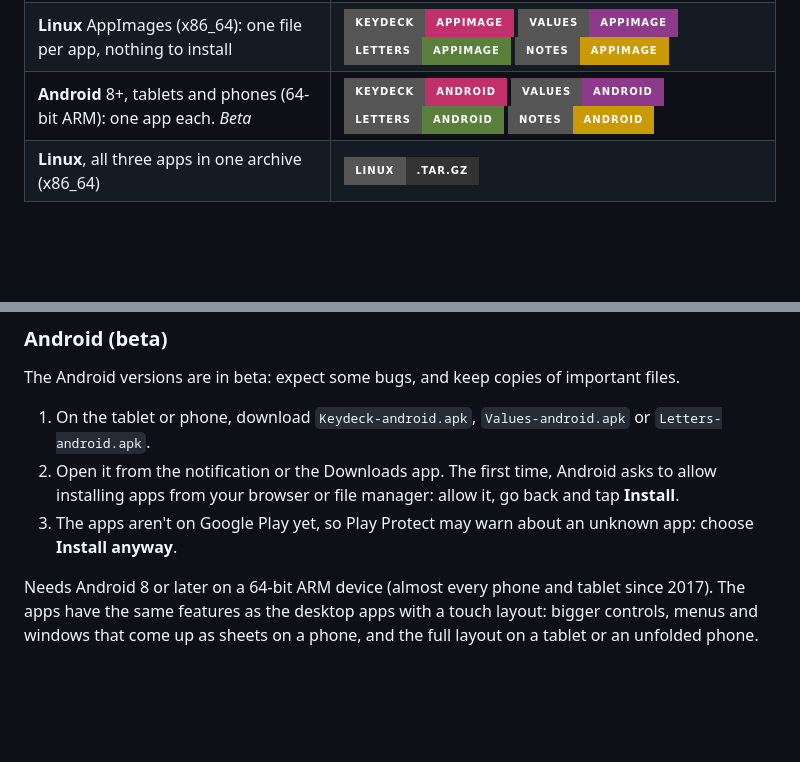
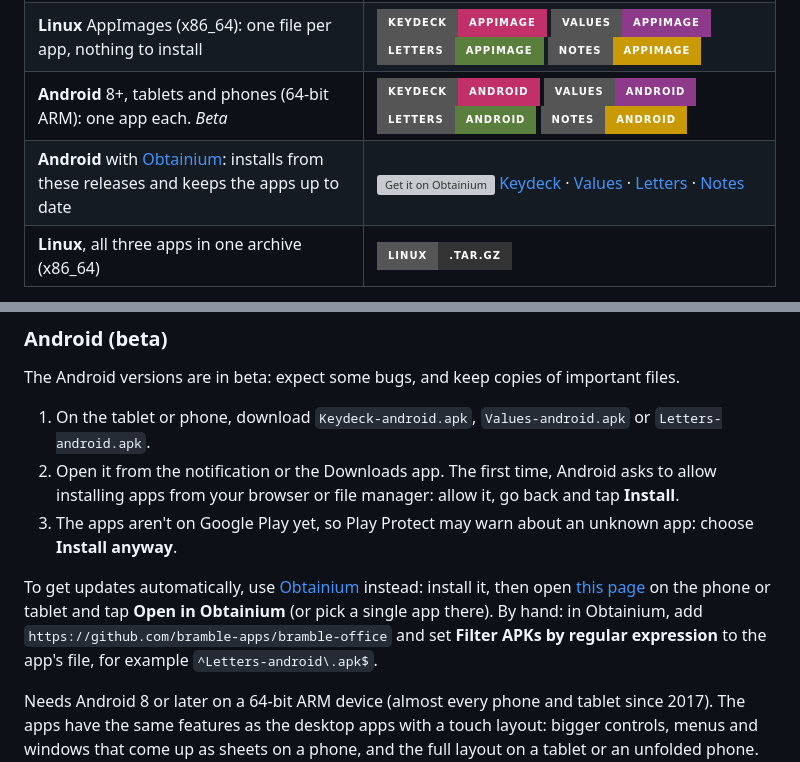
Before and after one commit to bramble-apps/bramble-office, a Markdown page: README.md, 2 parts joined by grey strips. Rendered like a GitHub page; badges without logos; blank space fills up the shorter version; grey boxes are pictures that could not be loaded.

Commit message:
README: Get it on Obtainium for the Android apps (links to bramble-apps.github.io/obtainium.html), plus the manual APK filter
Co-Authored-By: Claude Opus 5.5 <noreply@anthropic.com>

```diff
--- a/README.md
+++ b/README.md
@@ -51,6 +51,7 @@ To remove them, run `curl -fsSL https://raw.githubusercontent.com/bramble-apps/b
 | **macOS**, Intel Macs, macOS 10.15+ | [![Download for Intel Macs](https://img.shields.io/badge/macOS-Intel-555555?style=for-the-badge&logo=apple&logoColor=white)](https://github.com/bramble-apps/bramble-office/releases/latest/download/Bramble-Office-macos-intel.zip) |
 | **Linux** AppImages (x86_64): one file per app, nothing to install | [![Keydeck AppImage](https://img.shields.io/badge/Keydeck-AppImage-c2306a?style=for-the-badge&logo=linux&logoColor=white)](https://github.com/bramble-apps/bramble-office/releases/latest/download/Keydeck-x86_64.AppImage) [![Values AppImage](https://img.shields.io/badge/Values-AppImage-8e3a8a?style=for-the-badge&logo=linux&logoColor=white)](https://github.com/bramble-apps/bramble-office/releases/latest/download/Values-x86_64.AppImage) [![Letters AppImage](https://img.shields.io/badge/Letters-AppImage-5a7f3c?style=for-the-badge&logo=linux&logoColor=white)](https://github.com/bramble-apps/bramble-office/releases/latest/download/Letters-x86_64.AppImage) [![Bramble Notes AppImage](https://img.shields.io/badge/Notes-AppImage-c99a06?style=for-the-badge&logo=linux&logoColor=white)](https://github.com/bramble-apps/bramble-office/releases/latest/download/Bramble-Notes-x86_64.AppImage) |
 | **Android** 8+, tablets and phones (64-bit ARM): one app each. *Beta* | [![Keydeck for Android](https://img.shields.io/badge/Keydeck-Android-c2306a?style=for-the-badge&logo=android&logoColor=white)](https://github.com/bramble-apps/bramble-office/releases/latest/download/Keydeck-android.apk) [![Values for Android](https://img.shields.io/badge/Values-Android-8e3a8a?style=for-the-badge&logo=android&logoColor=white)](https://github.com/bramble-apps/bramble-office/releases/latest/download/Values-android.apk) [![Letters for Android](https://img.shields.io/badge/Letters-Android-5a7f3c?style=for-the-badge&logo=android&logoColor=white)](https://github.com/bramble-apps/bramble-office/releases/latest/download/Letters-android.apk) [![Bramble Notes for Android](https://img.shields.io/badge/Notes-Android-c99a06?style=for-the-badge&logo=android&logoColor=white)](https://github.com/bramble-apps/bramble-office/releases/latest/download/Bramble-Notes-android.apk) |
+| **Android** with [Obtainium](https://github.com/ImranR98/Obtainium): installs from these releases and keeps the apps up to date | [<img src="https://bramble-apps.github.io/img/badge-obtainium.png" alt="Get it on Obtainium" height="40">](https://bramble-apps.github.io/obtainium.html?app=all) [Keydeck](https://bramble-apps.github.io/obtainium.html?app=keydeck) · [Values](https://bramble-apps.github.io/obtainium.html?app=values) · [Letters](https://bramble-apps.github.io/obtainium.html?app=letters) · [Notes](https://bramble-apps.github.io/obtainium.html?app=notes) |
 | **Linux**, all three apps in one archive (x86_64) | [![Download for Linux](https://img.shields.io/badge/Linux-.tar.gz-333333?style=for-the-badge&logo=linux&logoColor=white)](https://github.com/bramble-apps/bramble-office/releases/latest/download/Bramble-Office-linux-x86_64.tar.gz) |
 
 Free and open source (GPL-3.0). No account, no subscription, no tracking.
@@ -156,6 +157,11 @@ The Android versions are in beta: expect some bugs, and keep copies of important
 3. The apps aren't on Google Play yet, so Play Protect may warn about an unknown app: choose
    **Install anyway**.
 
+To get updates automatically, use [Obtainium](https://github.com/ImranR98/Obtainium) instead: install it,
+then open [this page](https://bramble-apps.github.io/obtainium.html?app=all) on the phone or tablet and tap **Open in Obtainium** (or pick a single
+app there). By hand: in Obtainium, add `https://github.com/bramble-apps/bramble-office` and set
+**Filter APKs by regular expression** to the app's file, for example `^Letters-android\.apk$`.
+
 Needs Android 8 or later on a 64-bit ARM device (almost every phone and tablet since 2017). The apps
 have the same features as the desktop apps with a touch layout: bigger controls, menus and windows that
 come up as sheets on a phone, and the full layout on a tablet or an unfolded phone. Files open with
```
